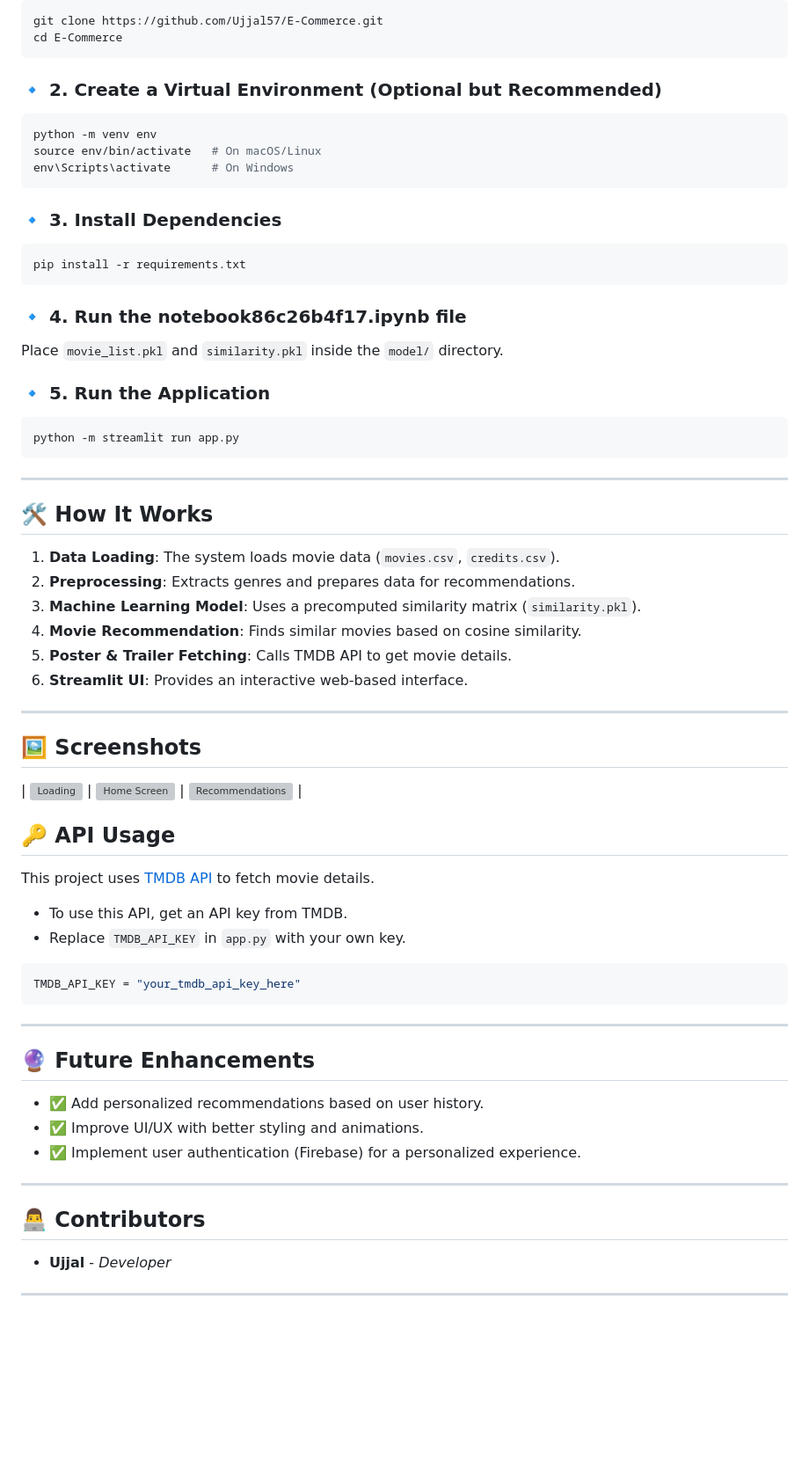
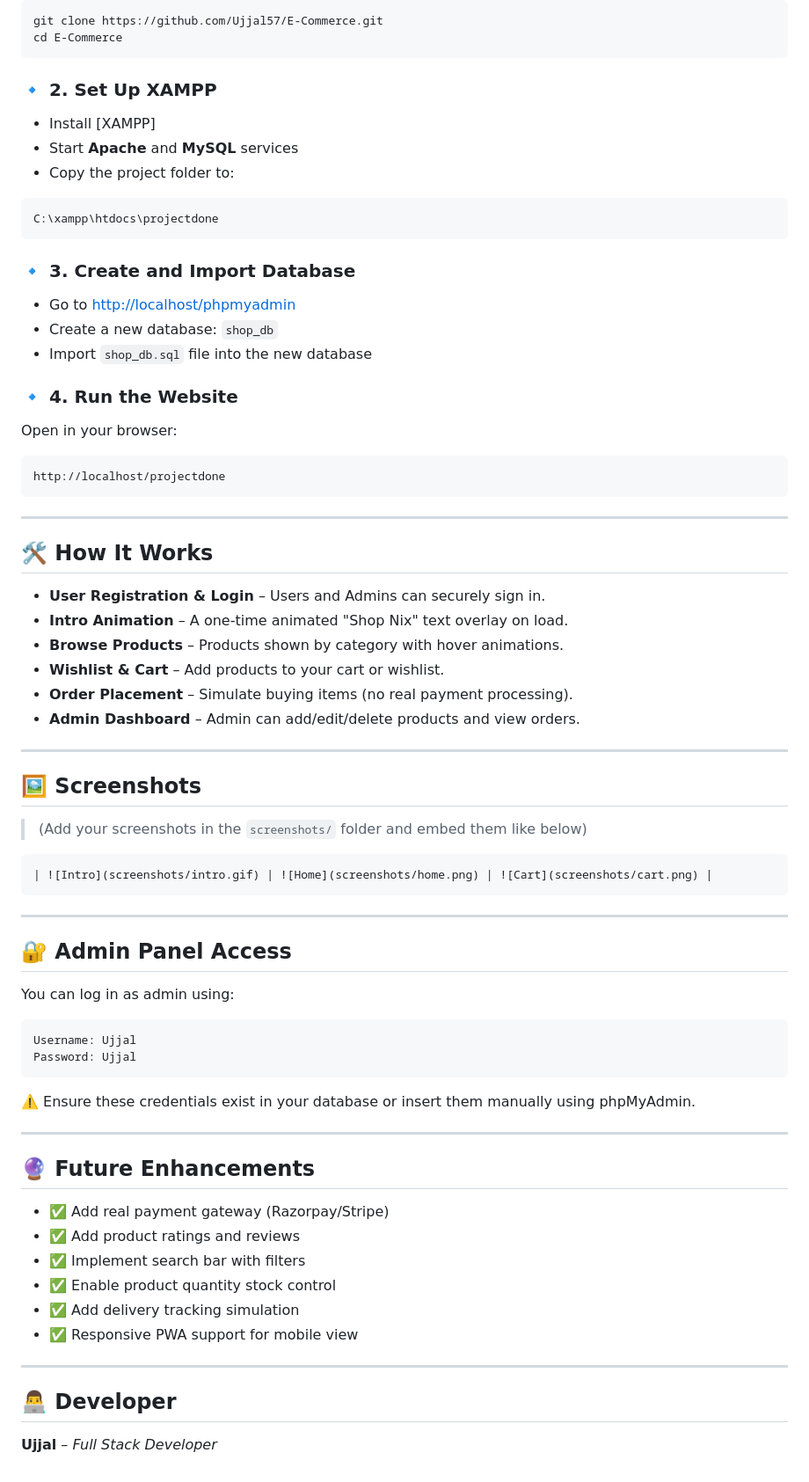
Before and after one commit to Ujjal57/E-Commerce, a Markdown page: README.md, the part around the change. Shown: that part at 88% size. Rendered like a GitHub page; blank space fills up the shorter version; grey boxes are pictures that could not be loaded.

````diff
--- a/README.md
+++ b/README.md
@@ -75,72 +75,77 @@ git clone https://github.com/Ujjal57/E-Commerce.git
 cd E-Commerce
 ```
 
-### 🔹 2. Create a Virtual Environment (Optional but Recommended)
+### 🔹 2. Set Up XAMPP
 
-```bash
-python -m venv env
-source env/bin/activate   # On macOS/Linux
-env\Scripts\activate      # On Windows
+- Install [XAMPP]
+- Start **Apache** and **MySQL** services
+- Copy the project folder to:
+
+```makefile
+C:\xampp\htdocs\projectdone
 ```
 
-### 🔹 3. Install Dependencies
+### 🔹 3. Create and Import Database
 
-```bash
-pip install -r requirements.txt
-```
+- Go to [http://localhost/phpmyadmin](http://localhost/phpmyadmin)
+- Create a new database: `shop_db`
+- Import `shop_db.sql` file into the new database
 
-### 🔹 4. Run the notebook86c26b4f17.ipynb file
+### 🔹 4. Run the Website
 
-Place `movie_list.pkl` and `similarity.pkl` inside the `model/` directory.
+Open in your browser:
 
-### 🔹 5. Run the Application
-
-```bash
-python -m streamlit run app.py
+```arduino
+http://localhost/projectdone
 ```
 
 ---
 
 ## 🛠️ How It Works
 
-1. **Data Loading**: The system loads movie data (`movies.csv`, `credits.csv`).
-2. **Preprocessing**: Extracts genres and prepares data for recommendations.
-3. **Machine Learning Model**: Uses a precomputed similarity matrix (`similarity.pkl`).
-4. **Movie Recommendation**: Finds similar movies based on cosine similarity.
-5. **Poster & Trailer Fetching**: Calls TMDB API to get movie details.
-6. **Streamlit UI**: Provides an interactive web-based interface.
+- **User Registration & Login** – Users and Admins can securely sign in.
+- **Intro Animation** – A one-time animated "Shop Nix" text overlay on load.
+- **Browse Products** – Products shown by category with hover animations.
+- **Wishlist & Cart** – Add products to your cart or wishlist.
+- **Order Placement** – Simulate buying items (no real payment processing).
+- **Admin Dashboard** – Admin can add/edit/delete products and view orders.
 
 ---
 
 ## 🖼️ Screenshots
 
+> (Add your screenshots in the `screenshots/` folder and embed them like below)
 
-| ![Loading](1.png) | ![Home Screen](2.png) | ![Recommendations](3.png) |
+```
+| ![Intro](screenshots/intro.gif) | ![Home](screenshots/home.png) | ![Cart](screenshots/cart.png) |
+```
 
+---
 
-## 🔑 API Usage
+## 🔐 Admin Panel Access
 
-This project uses [TMDB API](https://www.themoviedb.org/documentation/api) to fetch movie details.
+You can log in as admin using:
 
-- To use this API, get an API key from TMDB.
-- Replace `TMDB_API_KEY` in `app.py` with your own key.
+```makefile
+Username: Ujjal
+Password: Ujjal
+```
 
-```python
-TMDB_API_KEY = "your_tmdb_api_key_here"
-```
+⚠️ Ensure these credentials exist in your database or insert them manually using phpMyAdmin.
 
 ---
 
 ## 🔮 Future Enhancements
 
-- ✅ Add personalized recommendations based on user history.
-- ✅ Improve UI/UX with better styling and animations.
-- ✅ Implement user authentication (Firebase) for a personalized experience.
+- ✅ Add real payment gateway (Razorpay/Stripe)
+- ✅ Add product ratings and reviews
+- ✅ Implement search bar with filters
+- ✅ Enable product quantity stock control
+- ✅ Add delivery tracking simulation
+- ✅ Responsive PWA support for mobile view
 
 ---
 
-## 👨‍💻 Contributors
+## 👨‍💻 Developer
 
-- **Ujjal** - *Developer*
-
----
+**Ujjal** – *Full Stack Developer*
````
